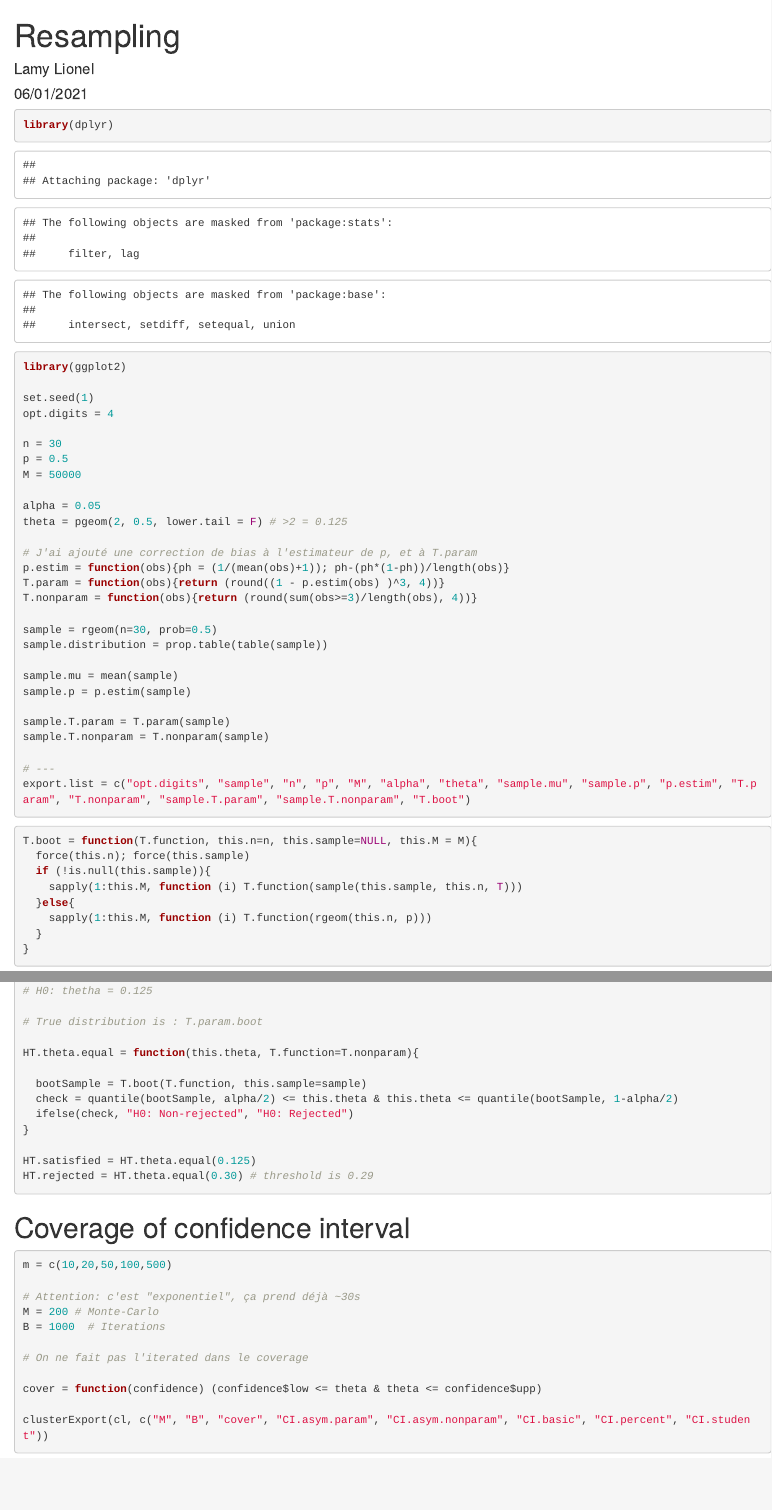
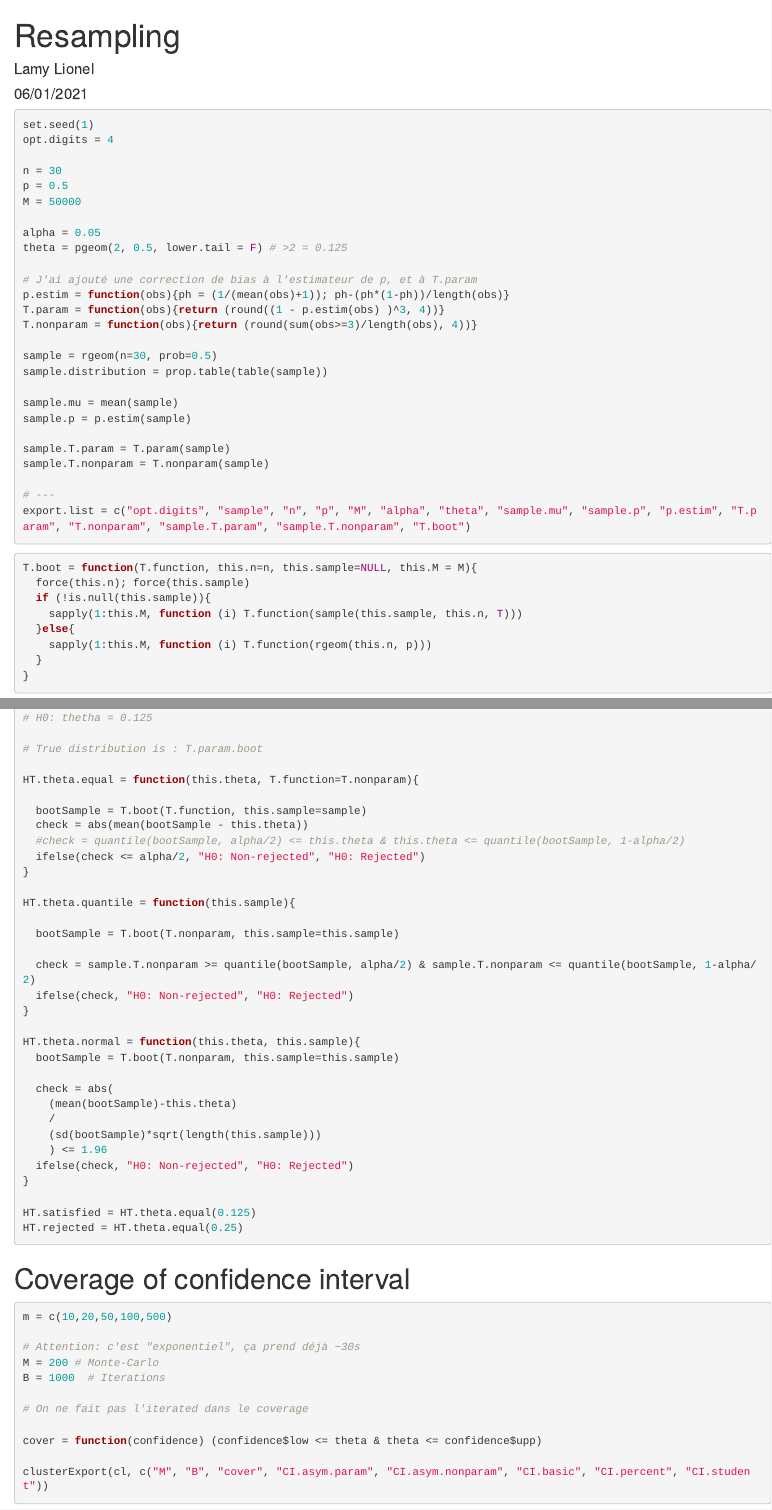
Before and after one commit to lamylio/LSTAT2180-Project, an R Markdown document (code/lioche.Rmd): the page in a window 1100 px wide, from its top, and a second part further down, joined at a grey line. Rendered offline with R 4.5, knitr and Pandoc, with nearby package versions; some code elsewhere in the file could not run offline.

Commit message:
Hypothesis ?

````diff
--- a/code/lioche.Rmd
+++ b/code/lioche.Rmd
@@ -10,9 +10,6 @@ knitr::opts_chunk$set(echo = TRUE)
 ```
 
 ```{r setup}
-library(dplyr)
-library(ggplot2)
-
 set.seed(1)
 opt.digits = 4
 
@@ -204,12 +201,32 @@ CI.iterated.nonparam = CI.iterated(T.nonparam, sampleFunction = sample(sample, n
 HT.theta.equal = function(this.theta, T.function=T.nonparam){
 
   bootSample = T.boot(T.function, this.sample=sample)
-  check = quantile(bootSample, alpha/2) <= this.theta & this.theta <= quantile(bootSample, 1-alpha/2)
+  check = abs(mean(bootSample - this.theta))
+  #check = quantile(bootSample, alpha/2) <= this.theta & this.theta <= quantile(bootSample, 1-alpha/2)
+  ifelse(check <= alpha/2, "H0: Non-rejected", "H0: Rejected")
+}
+
+HT.theta.quantile = function(this.sample){
+
+  bootSample = T.boot(T.nonparam, this.sample=this.sample)
+
+  check = sample.T.nonparam >= quantile(bootSample, alpha/2) & sample.T.nonparam <= quantile(bootSample, 1-alpha/2)
+  ifelse(check, "H0: Non-rejected", "H0: Rejected")
+}
+
+HT.theta.normal = function(this.theta, this.sample){
+  bootSample = T.boot(T.nonparam, this.sample=this.sample)
+
+  check = abs(
+    (mean(bootSample)-this.theta)
+    /
+    (sd(bootSample)*sqrt(length(this.sample)))
+    ) <= 1.96
   ifelse(check, "H0: Non-rejected", "H0: Rejected")
 }
 
 HT.satisfied = HT.theta.equal(0.125)
-HT.rejected = HT.theta.equal(0.30) # threshold is 0.29
+HT.rejected = HT.theta.equal(0.25)
 ```
 
 # Coverage of confidence interval
````
